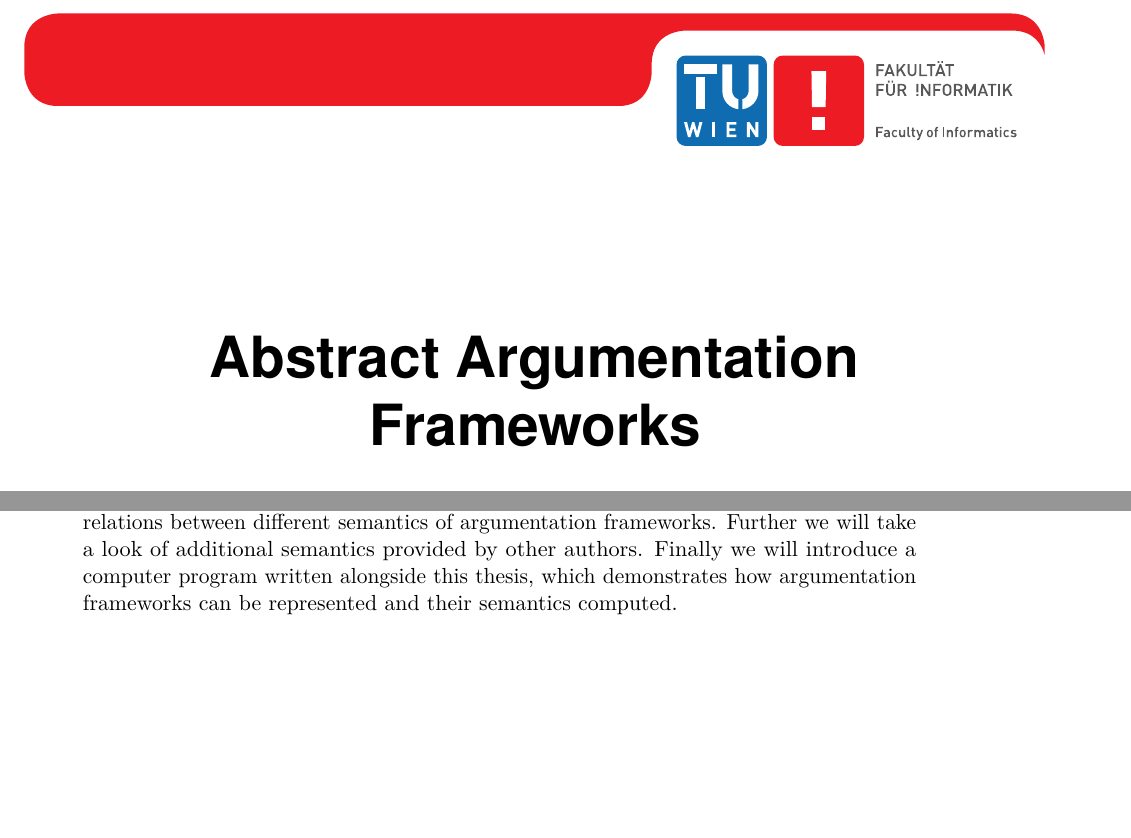
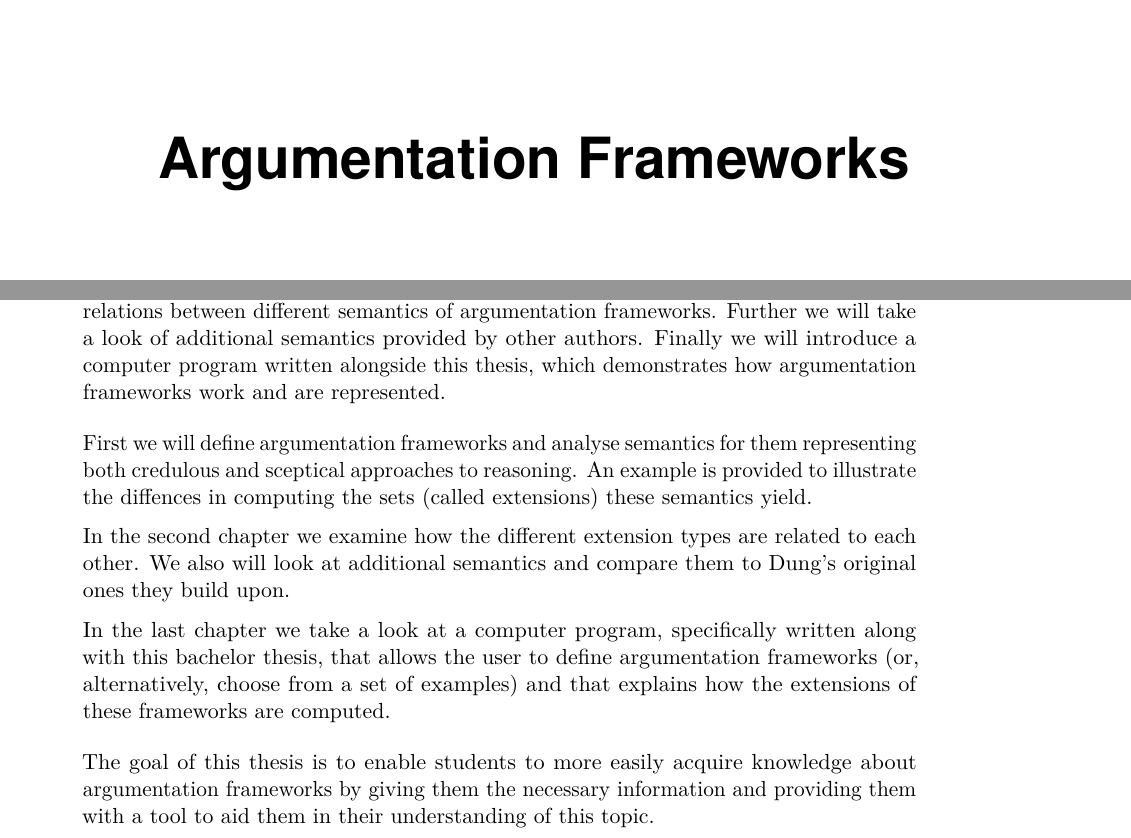
Before and after one commit to e1027108/bakk, a LaTeX thesis (bakk/bakk.tex): two parts of pages 1 and 11 of 33, joined at a grey line, cut so that both start at the same text, the shorter picture padded with empty space. Compiled offline with pdfLaTeX.

Commit message:
[0126] (tex) expanded introduction chapter

```diff
--- a/bakk/bakk.tex
+++ b/bakk/bakk.tex
@@ -47,7 +47,7 @@
 \setaddress{Eichkogelstra{\ss}e 10/10/9, 2353 Guntramsdorf}
 \setregnumber{1027108}
 \setdate{01}{06}{2015}
-\settitle{Abstract Argumentation Frameworks}{Abstract Argumentation Frameworks} % sets English and German version of the title (both can be English or German)
+\settitle{Argumentation Frameworks}{Argumentation Frameworks} % sets English and German version of the title (both can be English or German)
 
 \setthesis{bachelor}
 
@@ -85,7 +85,11 @@ The main part of this thesis is the the developement of a JAVA application which
 \chapter{Introduction}
 Most humans argue daily. A argument is made followed by a counter-argument and so on until there is a resolution. This way decisions can be made that satisfy the needs of the arguing parties, be it in a large group of people or a single person weighing all the information they have, the decision depending on the arguments that ``win''.\hl
 In 1995 Dung, in \cite{Dung}, introduced \emph{argumentation frameworks} as a basic theory to implement human argumentation mechanisms on computers.\hl
-In this bachelor thesis we will provide information on Dung's original concept and explore relations between different semantics of argumentation frameworks. Further we will take a look of additional semantics provided by other authors. Finally we will introduce a computer program written alongside this thesis, which demonstrates how argumentation frameworks can be represented and their semantics computed.\hl %TODO longer?
+In this bachelor thesis we will provide information on Dung's original concept and explore relations between different semantics of argumentation frameworks. Further we will take a look of additional semantics provided by other authors. Finally we will introduce a computer program written alongside this thesis, which demonstrates how argumentation frameworks work and are represented.\cl %represented?
+First we will define argumentation frameworks and analyse semantics for them representing both credulous and sceptical approaches to reasoning. An example is provided to illustrate the diffences in computing the sets (called extensions) these semantics yield.\hl
+In the second chapter we examine how the different extension types are related to each other. We also will look at additional semantics and compare them to Dung's original ones they build upon.\hl
+In the last chapter we take a look at a computer program, specifically written along with this bachelor thesis, that allows the user to define argumentation frameworks (or, alternatively, choose from a set of examples) and that explains how the extensions of these frameworks are computed.\cl
+The goal of this thesis is to enable students to more easily acquire knowledge about argumentation frameworks by giving them the necessary information and providing them with a tool to aid them in their understanding of this topic.%TODO a bit wonky?
 
 \chapter{Definitions}
 
```
Also changed, not shown: bakk/bakk.pdf.
